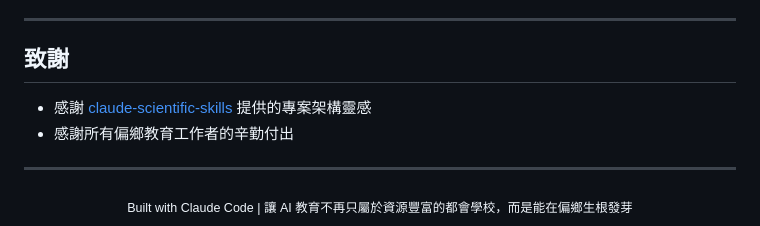
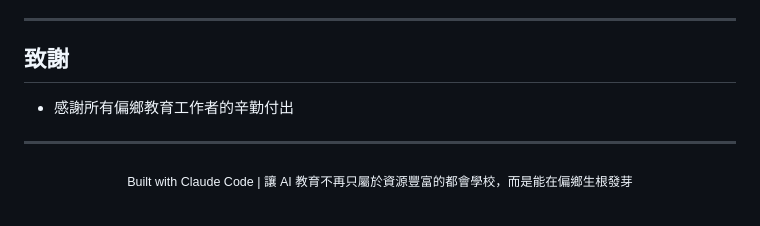
Before and after one commit to ChatGPT3a01/claude-educational-ai-skills, a Markdown page: README.md, the part around the change. GitHub-like rendering.

Commit message:
Update: 移除致謝中的專案參考

```diff
--- a/README.md
+++ b/README.md
@@ -384,7 +384,6 @@ copies or substantial portions of the Software.
 
 ## 致謝
 
-- 感謝 [claude-scientific-skills](https://github.com/backtrue/claude-scientific-skills) 提供的專案架構靈感
 - 感謝所有偏鄉教育工作者的辛勤付出
 
 ---
```
